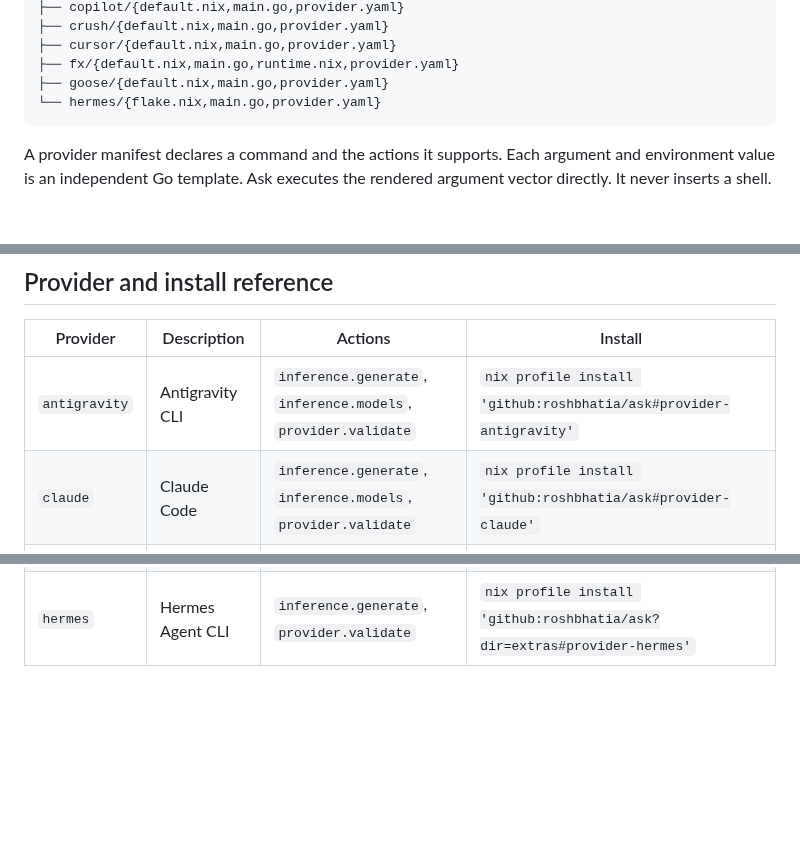
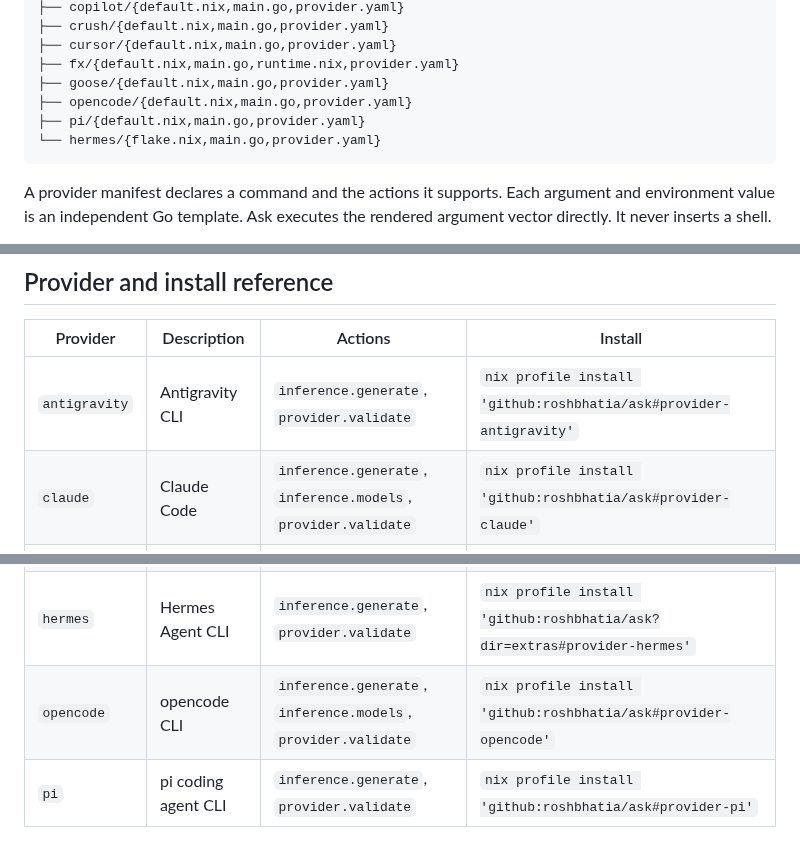
Before and after one commit to roshbhatia/ask, a Markdown page: README.md, 3 parts joined by grey strips. GitHub-like rendering; blank space fills up the shorter version.

````diff
--- a/README.md
+++ b/README.md
@@ -160,6 +160,8 @@ extras/
 ├── cursor/{default.nix,main.go,provider.yaml}
 ├── fx/{default.nix,main.go,runtime.nix,provider.yaml}
 ├── goose/{default.nix,main.go,provider.yaml}
+├── opencode/{default.nix,main.go,provider.yaml}
+├── pi/{default.nix,main.go,provider.yaml}
 └── hermes/{flake.nix,main.go,provider.yaml}
 ```
 
@@ -368,7 +370,7 @@ Print a schema template
 
 | Provider | Description | Actions | Install |
 | --- | --- | --- | --- |
-| `antigravity` | Antigravity CLI | `inference.generate`, `inference.models`, `provider.validate` | `nix profile install 'github:roshbhatia/ask#provider-antigravity'` |
+| `antigravity` | Antigravity CLI | `inference.generate`, `provider.validate` | `nix profile install 'github:roshbhatia/ask#provider-antigravity'` |
 | `claude` | Claude Code | `inference.generate`, `inference.models`, `provider.validate` | `nix profile install 'github:roshbhatia/ask#provider-claude'` |
 | `codex` | Codex CLI | `inference.generate`, `provider.validate` | `nix profile install 'github:roshbhatia/ask#provider-codex'` |
 | `copilot` | GitHub Copilot CLI | `inference.generate`, `provider.validate` | `nix profile install 'github:roshbhatia/ask#provider-copilot'` |
@@ -377,5 +379,7 @@ Print a schema template
 | `fx` | fx coding agent CLI | `inference.generate`, `inference.models`, `provider.validate` | `nix profile install 'github:roshbhatia/ask#provider-fx'` |
 | `goose` | Goose CLI | `inference.generate`, `provider.validate` | `nix profile install 'github:roshbhatia/ask#provider-goose'` |
 | `hermes` | Hermes Agent CLI | `inference.generate`, `provider.validate` | `nix profile install 'github:roshbhatia/ask?dir=extras#provider-hermes'` |
+| `opencode` | opencode CLI | `inference.generate`, `inference.models`, `provider.validate` | `nix profile install 'github:roshbhatia/ask#provider-opencode'` |
+| `pi` | pi coding agent CLI | `inference.generate`, `provider.validate` | `nix profile install 'github:roshbhatia/ask#provider-pi'` |
 
 <!-- END GENERATED:providers -->
````
Also changed, not shown: docs/ask.gif, 8 other files.
